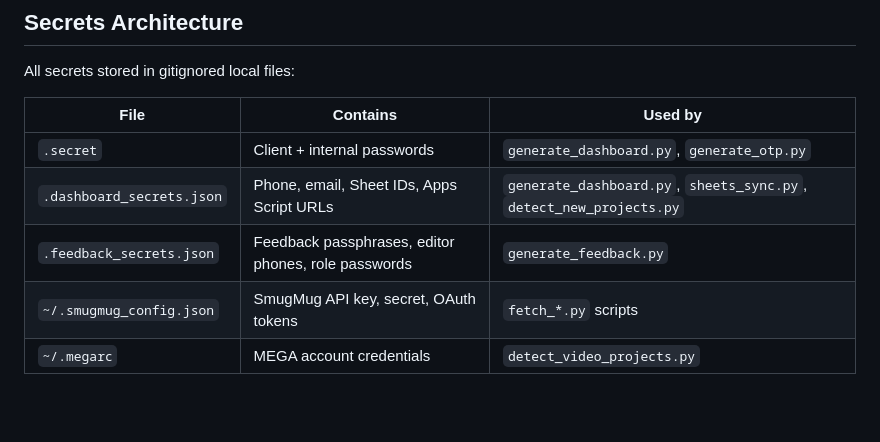
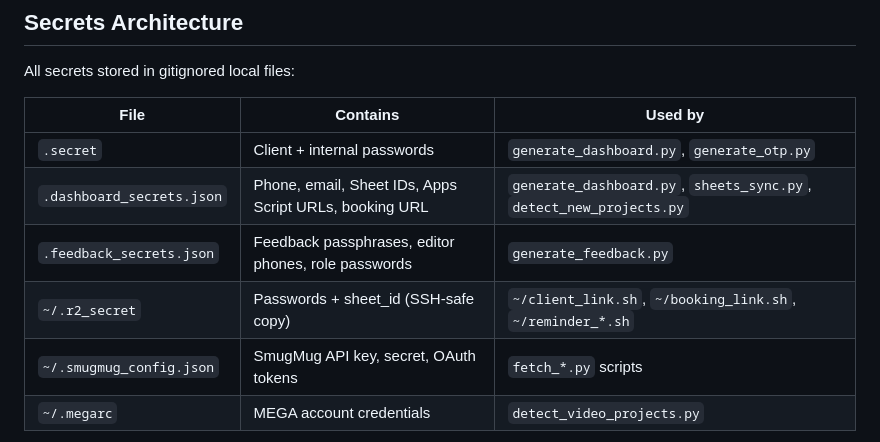
Before and after one commit to kneil31/rsquare-studios, a Markdown page: CLAUDE.md, the part around one of its changes. Drawn GitHub-style; blank space fills up the shorter version.

```diff
--- a/CLAUDE.md
+++ b/CLAUDE.md
@@ -116,8 +127,9 @@ All secrets stored in gitignored local files:
 | File | Contains | Used by |
 |------|----------|---------|
 | `.secret` | Client + internal passwords | `generate_dashboard.py`, `generate_otp.py` |
-| `.dashboard_secrets.json` | Phone, email, Sheet IDs, Apps Script URLs | `generate_dashboard.py`, `sheets_sync.py`, `detect_new_projects.py` |
+| `.dashboard_secrets.json` | Phone, email, Sheet IDs, Apps Script URLs, booking URL | `generate_dashboard.py`, `sheets_sync.py`, `detect_new_projects.py` |
 | `.feedback_secrets.json` | Feedback passphrases, editor phones, role passwords | `generate_feedback.py` |
+| `~/.r2_secret` | Passwords + sheet_id (SSH-safe copy) | `~/client_link.sh`, `~/booking_link.sh`, `~/reminder_*.sh` |
 | `~/.smugmug_config.json` | SmugMug API key, secret, OAuth tokens | `fetch_*.py` scripts |
 | `~/.megarc` | MEGA account credentials | `detect_video_projects.py` |
 
```
Also changed, not shown: other parts of CLAUDE.md (+55 -15 lines).
